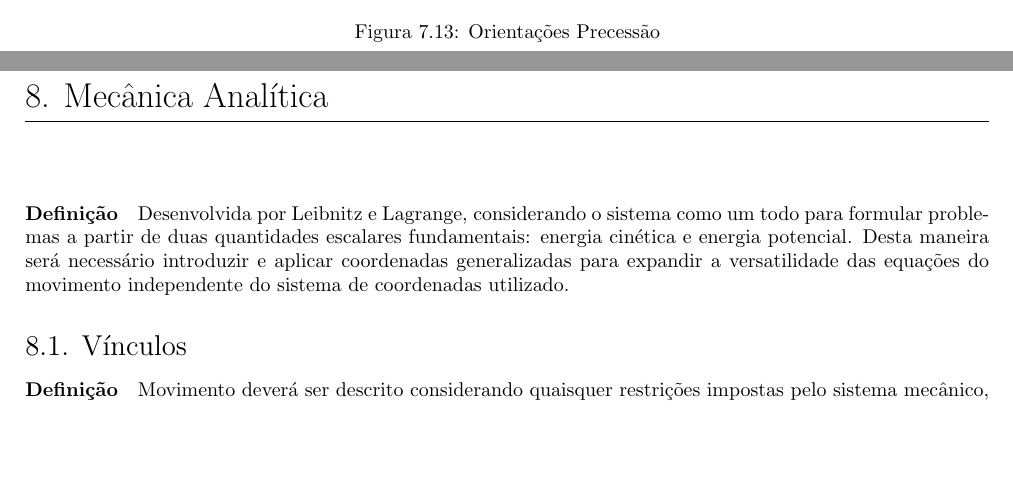
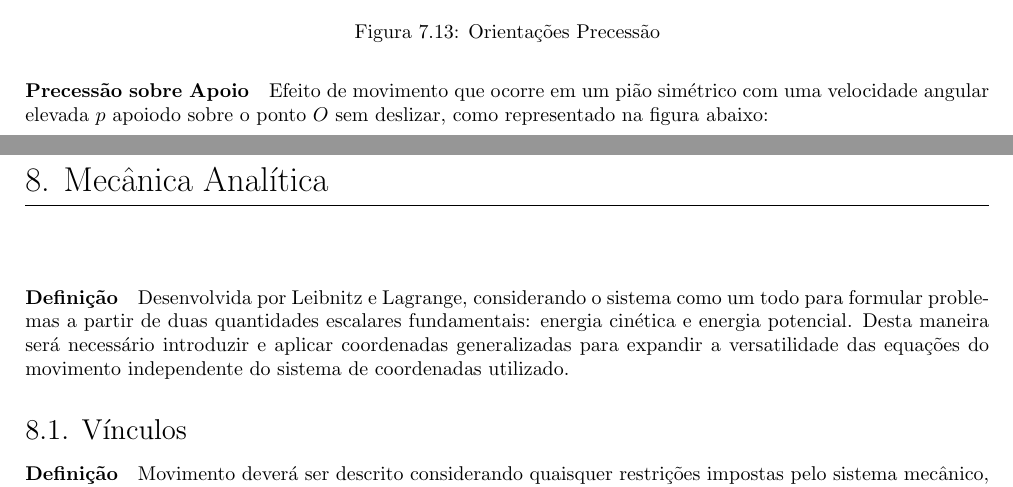
Before and after one commit to tr0fin0/classes_unicamp, a LaTeX document (em404/em404.tex): two parts of pages 34 and 35 of 37, joined at a grey line, cut so that both start at the same text, the shorter picture padded with empty space. Compiled offline with pdfLaTeX.

Commit message:
:sparkles: add definition paragraph

```diff
--- a/em404/em404.tex
+++ b/em404/em404.tex
@@ -1904,6 +1904,8 @@
                     \end{subfigure}
                     \caption{Orientações Precessão}
                 \end{figure}
+
+            \paragraph{Precessão sobre Apoio}Efeito de movimento que ocorre em um pião simétrico com uma velocidade angular elevada $p$ apoiodo sobre o ponto $O$ sem deslizar, como representado na figura abaixo:
 \newpage
 
     \section{Mecânica Analítica}
```
